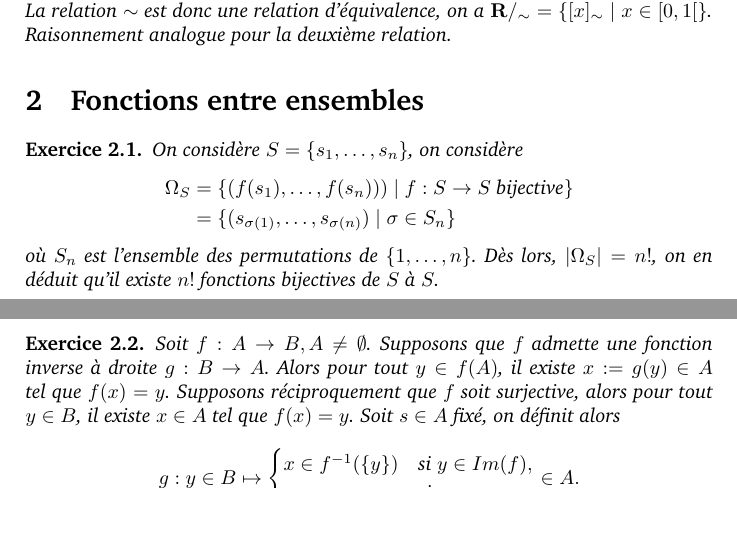
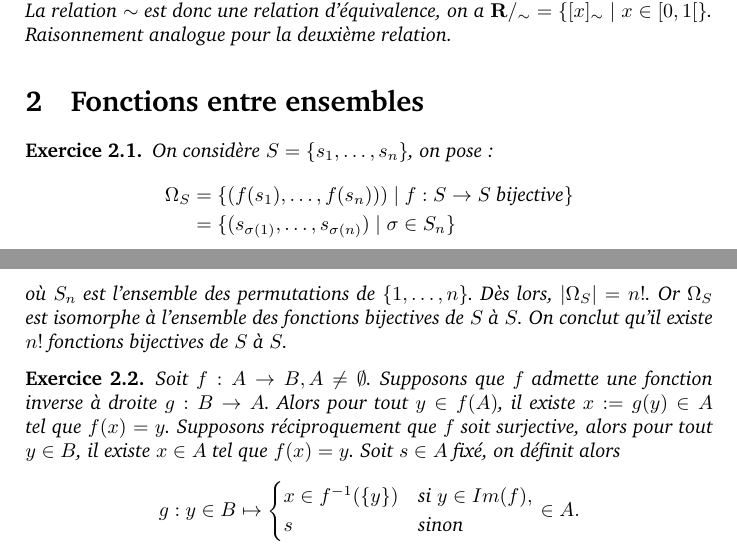
Before and after one commit to waywardasc/algebra-chapter0, a LaTeX document (main.tex, which reads chapitre1.tex): two parts of pages 4 and 5 of 7, joined at a grey line, cut so that both start at the same text, the shorter picture padded with empty space. Compiled offline with pdfLaTeX.

Commit message:
Correction de fautes de frappe

```diff
--- a/chapitre1.tex
+++ b/chapitre1.tex
@@ -52,13 +52,14 @@
 \section{Fonctions entre ensembles}
 
 \begin{exercice}
-    On considère $S = \{s_1,\dots,s_n\}$, on considère
+    On considère $S = \{s_1,\dots,s_n\}$, on pose :
     \begin{align*}
         \Omega_S &= \{(f(s_1),\dots,f(s_n))) \mid f : S \to S \text{ bijective}\} \\
                  &= \{(s_{\sigma(1)},\dots,s_{\sigma(n)}) \mid \sigma \in S_n\}
     \end{align*}
-    où $S_n$ est l'ensemble des permutations de $\{1,\dots,n\}$. Dès lors, $|\Omega_S| = n!$,
-    on en déduit qu'il existe $n!$ fonctions bijectives de $S$ à $S$.
+    où $S_n$ est l'ensemble des permutations de $\{1,\dots,n\}$. Dès lors, $|\Omega_S| = n!$.
+    Or $\Omega_S$ est isomorphe à l'ensemble des fonctions bijectives de $S$ à $S$.
+    On conclut qu'il existe $n!$ fonctions bijectives de $S$ à $S$.
 \end{exercice}
 
 \begin{exercice}
```
Also changed, not shown: main.pdf, chapitre1.tex (4 more changed lines).
